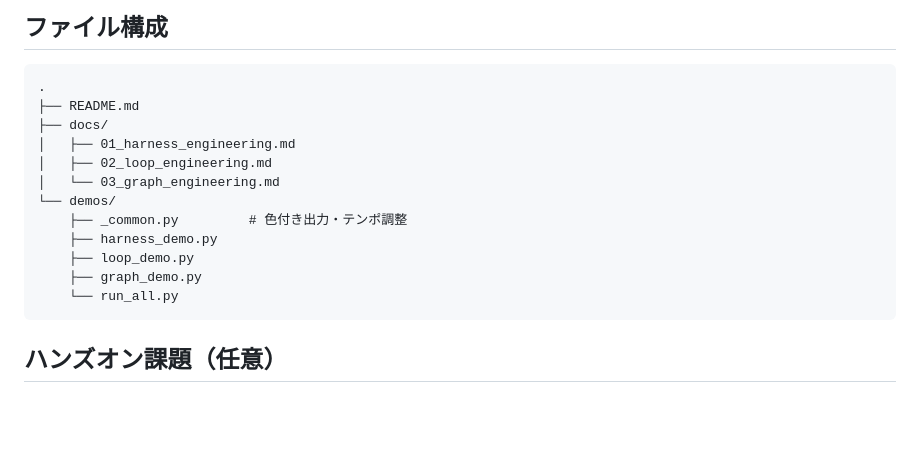
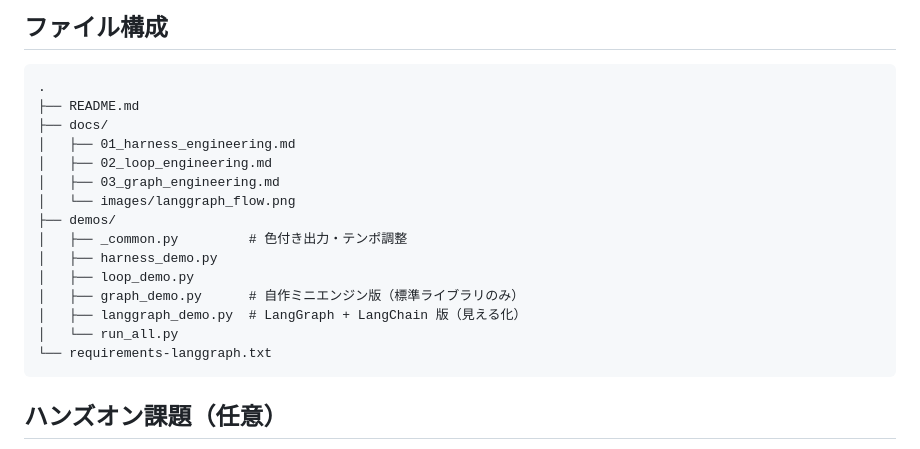
Before and after one commit to GochaLearningSpace/harness-loop-graph, a Markdown page: README.md, the part around one of its changes. Drawn GitHub-style; blank space fills up the shorter version.

````diff
--- a/README.md
+++ b/README.md
@@ -58,13 +74,16 @@ python demos/run_all.py --fast
 ├── docs/
 │   ├── 01_harness_engineering.md
 │   ├── 02_loop_engineering.md
-│   └── 03_graph_engineering.md
-└── demos/
-    ├── _common.py         # 色付き出力・テンポ調整
-    ├── harness_demo.py
-    ├── loop_demo.py
-    ├── graph_demo.py
-    └── run_all.py
+│   ├── 03_graph_engineering.md
+│   └── images/langgraph_flow.png
+├── demos/
+│   ├── _common.py         # 色付き出力・テンポ調整
+│   ├── harness_demo.py
+│   ├── loop_demo.py
+│   ├── graph_demo.py      # 自作ミニエンジン版（標準ライブラリのみ）
+│   ├── langgraph_demo.py  # LangGraph + LangChain 版（見える化）
+│   └── run_all.py
+└── requirements-langgraph.txt
 ```
 
 ## ハンズオン課題（任意）
````
Also changed, not shown: other parts of README.md (+17 -1 lines), docs/03_graph_engineering.md (+49 -0 lines), docs/images/langgraph_flow.png (added), 3 other files.
